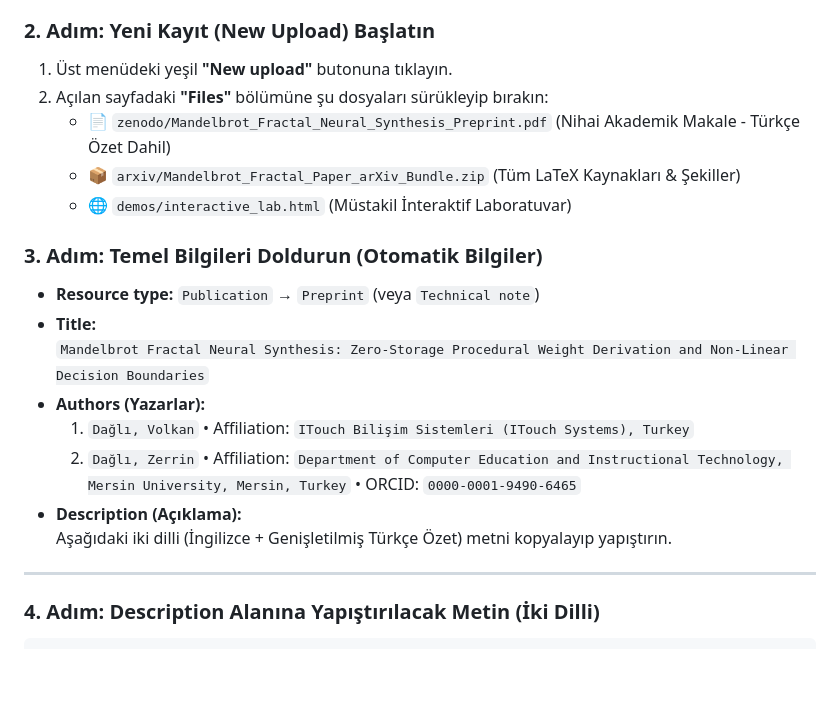
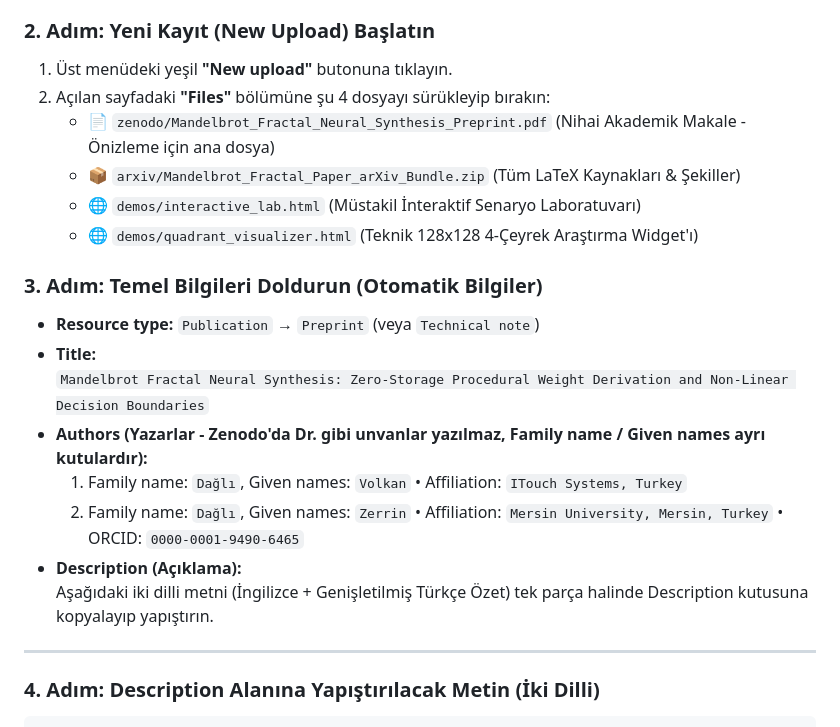
Before and after one commit to pCwOrM/werr, a Markdown page: zenodo/zenodo_deposit_guide.md, the part around the change. GitHub-like rendering; blank space fills up the shorter version.

Commit message:
docs: refine Zenodo deposit guide with 4 files and exact metadata instructions

```diff
--- a/zenodo/zenodo_deposit_guide.md
+++ b/zenodo/zenodo_deposit_guide.md
@@ -21,20 +21,21 @@ Bu rehber, **Mandelbrot Fractal Neural Synthesis** çalışmanızı CERN destekl
 
 ### 2. Adım: Yeni Kayıt (New Upload) Başlatın
 1. Üst menüdeki yeşil **"New upload"** butonuna tıklayın.
-2. Açılan sayfadaki **"Files"** bölümüne şu dosyaları sürükleyip bırakın:
-   * 📄 `zenodo/Mandelbrot_Fractal_Neural_Synthesis_Preprint.pdf` (Nihai Akademik Makale - Türkçe Özet Dahil)
+2. Açılan sayfadaki **"Files"** bölümüne şu 4 dosyayı sürükleyip bırakın:
+   * 📄 `zenodo/Mandelbrot_Fractal_Neural_Synthesis_Preprint.pdf` (Nihai Akademik Makale - Önizleme için ana dosya)
    * 📦 `arxiv/Mandelbrot_Fractal_Paper_arXiv_Bundle.zip` (Tüm LaTeX Kaynakları & Şekiller)
-   * 🌐 `demos/interactive_lab.html` (Müstakil İnteraktif Laboratuvar)
+   * 🌐 `demos/interactive_lab.html` (Müstakil İnteraktif Senaryo Laboratuvarı)
+   * 🌐 `demos/quadrant_visualizer.html` (Teknik 128x128 4-Çeyrek Araştırma Widget'ı)
 
 ### 3. Adım: Temel Bilgileri Doldurun (Otomatik Bilgiler)
-* **Resource type:** `Publication` &rarr; `Preprint` (veya `Technical note`)
+* **Resource type:** `Publication` → `Preprint` (veya `Technical note`)
 * **Title:**
   `Mandelbrot Fractal Neural Synthesis: Zero-Storage Procedural Weight Derivation and Non-Linear Decision Boundaries`
-* **Authors (Yazarlar):**
-  1. `Dağlı, Volkan` &bull; Affiliation: `ITouch Bilişim Sistemleri (ITouch Systems), Turkey`
-  2. `Dağlı, Zerrin` &bull; Affiliation: `Department of Computer Education and Instructional Technology, Mersin University, Mersin, Turkey` &bull; ORCID: `0000-0001-9490-6465`
+* **Authors (Yazarlar - Zenodo'da Dr. gibi unvanlar yazılmaz, Family name / Given names ayrı kutulardır):**
+  1. Family name: `Dağlı`, Given names: `Volkan` • Affiliation: `ITouch Systems, Turkey`
+  2. Family name: `Dağlı`, Given names: `Zerrin` • Affiliation: `Mersin University, Mersin, Turkey` • ORCID: `0000-0001-9490-6465`
 * **Description (Açıklama):**
-  Aşağıdaki iki dilli (İngilizce + Genişletilmiş Türkçe Özet) metni kopyalayıp yapıştırın.
+  Aşağıdaki iki dilli metni (İngilizce + Genişletilmiş Türkçe Özet) tek parça halinde Description kutusuna kopyalayıp yapıştırın.
 
 ---
 
```
